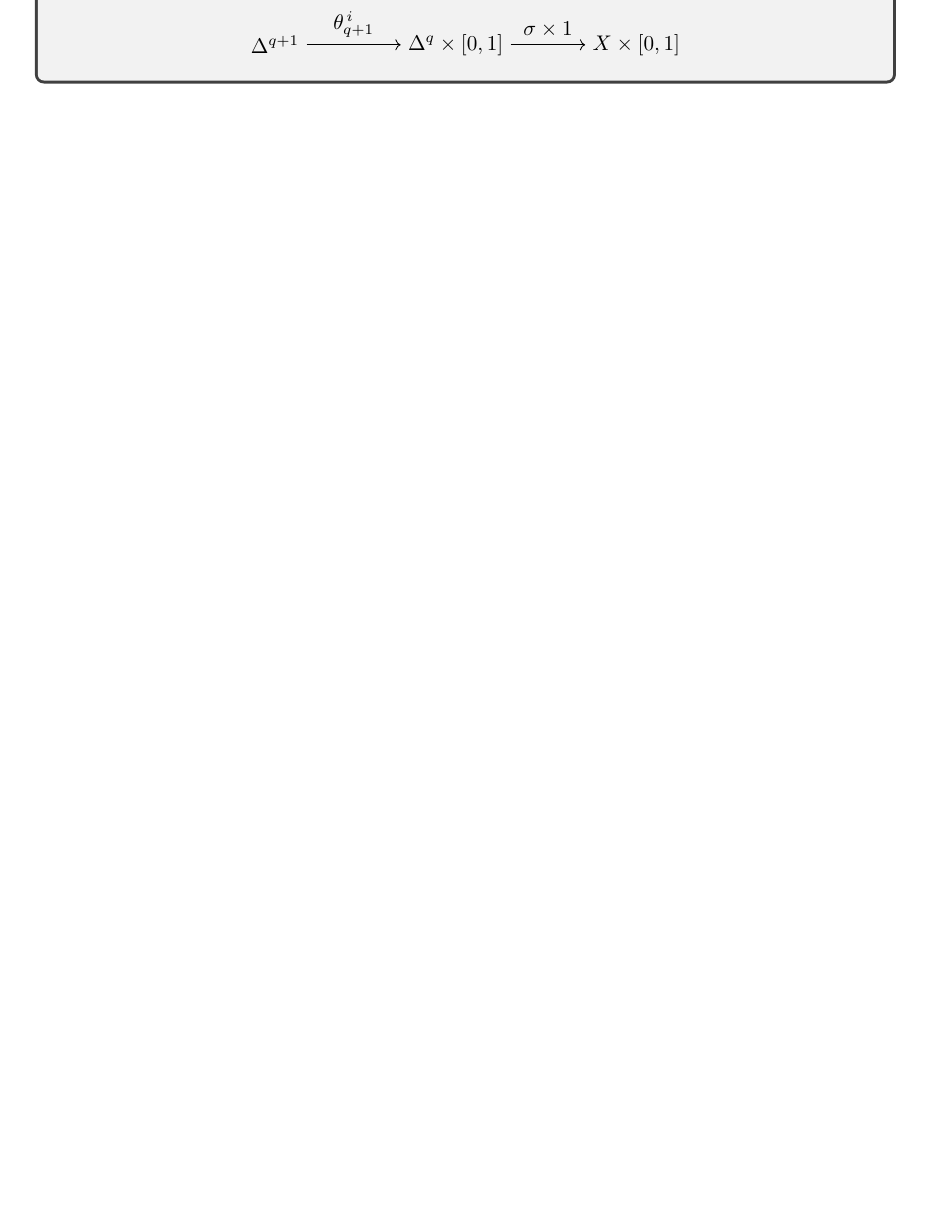
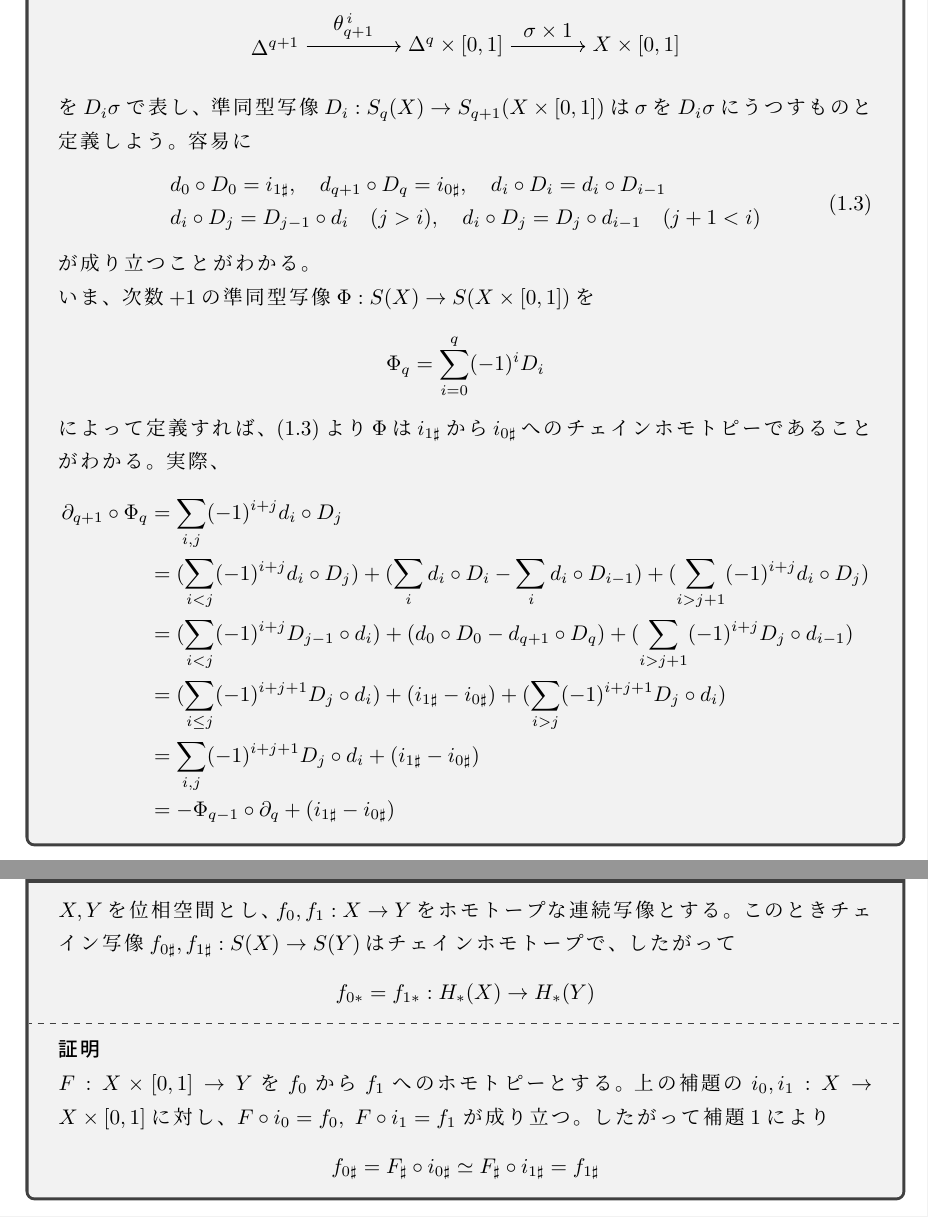
Before and after one commit to pi826/topology, a LaTeX document (to_po_lo_gy.tex): part of page 10 of 10 before the commit and two parts of pages 10 and 11 of 11 after it, the two joined at a grey line, cut so that both start at the same text, the shorter picture padded with empty space. Compiled offline with pLaTeX and dvipdfmx.

Commit message:
update
ページレイアウトの変更と中身の追加

```diff
--- a/to_po_lo_gy.tex
+++ b/to_po_lo_gy.tex
@@ -29,6 +29,8 @@ pdfkeywords={}
 \usepackage{pxjahyper}
 \usepackage{tikz}
 \usetikzlibrary{intersections,calc,arrows.meta}
+\usepackage[truedimen,top=25truemm,bottom=30truemm,hmargin=25truemm]{geometry}
+\usepackage{calc}
 
 
 \begin{document}
@@ -364,9 +393,46 @@ $H_{0}(X)$を考えよう。特異$0$単体$\sigma : \Delta^{0}\to X$はその
       \draw[->] (a) to node {$\theta_{q+1}^{\, i}$} (b); \draw[->] (b) to node {$\sigma \times 1$} (c);
     \end{tikzpicture}
   \end{center}
+  を$D_{i}\sigma$で表し、準同型写像$D_{i}: S_{q}(X)\to S_{q+1}(X\times [0,1])$は$\sigma$を$D_{i}\sigma$にうつすものと定義しよう。容易に
+  \begin{align}
+    \begin{alignedat}{2}
+      &d_{0}\circ D_{0}=i_{1\sharp},\quad d_{q+1}\circ D_{q}=i_{0\sharp},\quad d_{i}\circ D_{i}=d_{i}\circ D_{i-1}\\
+      &d_{i}\circ D_{j}=D_{j-1}\circ d_{i}\quad (j>i),\quad d_{i}\circ D_{j}=D_{j}\circ d_{i-1}\quad (j+1<i)
+    \end{alignedat}
+  \end{align}
+  が成り立つことがわかる。\\
+  いま、次数$+1$の準同型写像$\Phi : S(X)\to S(X\times [0,1])$を
+  \begin{equation*}
+    \Phi_{q}=\sum_{i=0}^{q}(-1)^{i}D_{i}
+  \end{equation*}
+  によって定義すれば、(1.3)より$\Phi$は$i_{1\sharp}$から$i_{0\sharp}$へのチェインホモトピーであることがわかる。実際、
+  \begin{align*}
+    \partial_{q+1}\circ \Phi_{q}
+    &=\sum_{i,j}(-1)^{i+j}d_{i}\circ D_{j}\\
+    &=(\sum_{i<j}(-1)^{i+j}d_{i}\circ D_{j})+(\sum_{i}d_{i}\circ D_{i}-\sum_{i}d_{i}\circ D_{i-1})+(\sum_{i>j+1}(-1)^{i+j}d_{i}\circ D_{j})\\
+    &=(\sum_{i<j}(-1)^{i+j}D_{j-1}\circ d_{i})+(d_{0}\circ D_{0}-d_{q+1}\circ D_{q})+(\sum_{i>j+1}(-1)^{i+j}D_{j}\circ d_{i-1})\\
+    &=(\sum_{i\leq j}(-1)^{i+j+1}D_{j}\circ d_{i})+(i_{1\sharp}-i_{0\sharp})+(\sum_{i>j}(-1)^{i+j+1}D_{j}\circ d_{i})\\
+    &=\sum_{i,j}(-1)^{i+j+1}D_{j}\circ d_{i}+(i_{1\sharp}-i_{0\sharp})\\
+    &=-\Phi_{q-1}\circ \partial_{q}+(i_{1\sharp}-i_{0\sharp})
+  \end{align*}
+\end{tcolorbox}
+
+\clearpage
+
+\begin{tcolorbox}[title = 定理1,upperbox = visible]
+  $X,Y$を位相空間とし、$f_{0},f_{1}:X\to Y$をホモトープな連続写像とする。このときチェイン写像$f_{0\sharp},f_{1\sharp}:S(X)\to S(Y)$はチェインホモトープで、したがって
+  \begin{equation*}
+    f_{0*}=f_{1*}:H_{*}(X)\to H_{*}(Y)
+  \end{equation*}
+  \tcblower
+  \textgt{証明}\\
+  $F:X\times [0,1]\to Y$を$f_{0}$から$f_{1}$へのホモトピーとする。上の補題の
+  $i_{0},i_{1}:X\to X\times [0,1]$に対し、$F\circ i_{0}=f_{0},\ F\circ i_{1}=f_{1}$
+  が成り立つ。したがって補題1により
+  \begin{equation*}
+    f_{0\sharp}=F_{\sharp}\circ i_{0\sharp}\simeq F_{\sharp}\circ i_{1\sharp}=f_{1\sharp}
+  \end{equation*}
 \end{tcolorbox}
 
 
-
-
 \end{document}
```
Also changed, not shown: to_po_lo_gy.pdf, to_po_lo_gy.tex (29 more changed lines).
